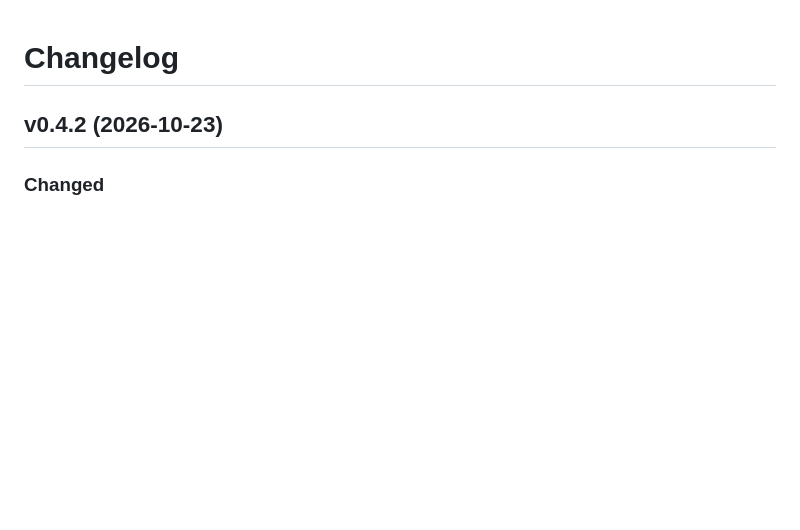
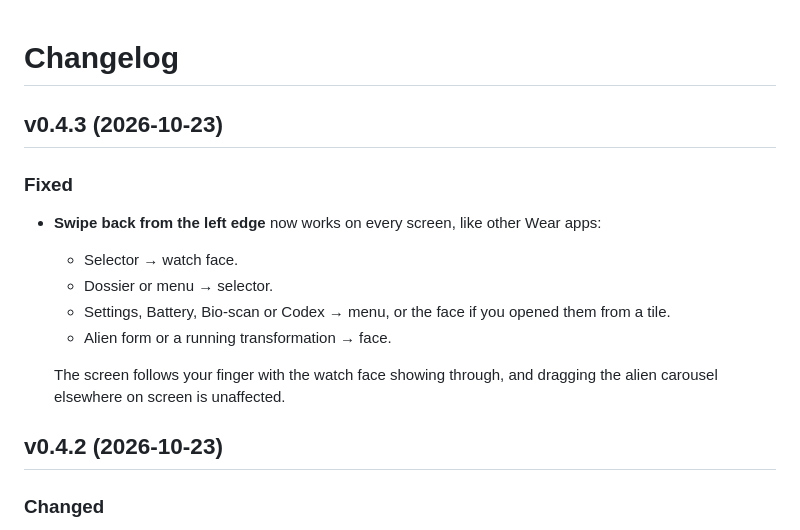
Before and after one commit to v-asad/ben10-omnitrix, a Markdown page: CHANGELOG.md, the part around the change. Rendered like a GitHub page; blank space fills up the shorter version.

Commit message:
Changelog: v0.4.3

```diff
--- a/CHANGELOG.md
+++ b/CHANGELOG.md
@@ -1,4 +1,16 @@
 # Changelog
+
+## v0.4.3 (2026-10-23)
+
+### Fixed
+- **Swipe back from the left edge** now works on every screen, like other Wear apps:
+  - Selector → watch face.
+  - Dossier or menu → selector.
+  - Settings, Battery, Bio-scan or Codex → menu, or the face if you opened them from a tile.
+  - Alien form or a running transformation → face.
+
+  The screen follows your finger with the watch face showing through, and dragging the alien carousel elsewhere on screen is unaffected.
+
 
 ## v0.4.2 (2026-10-23)
 
```
